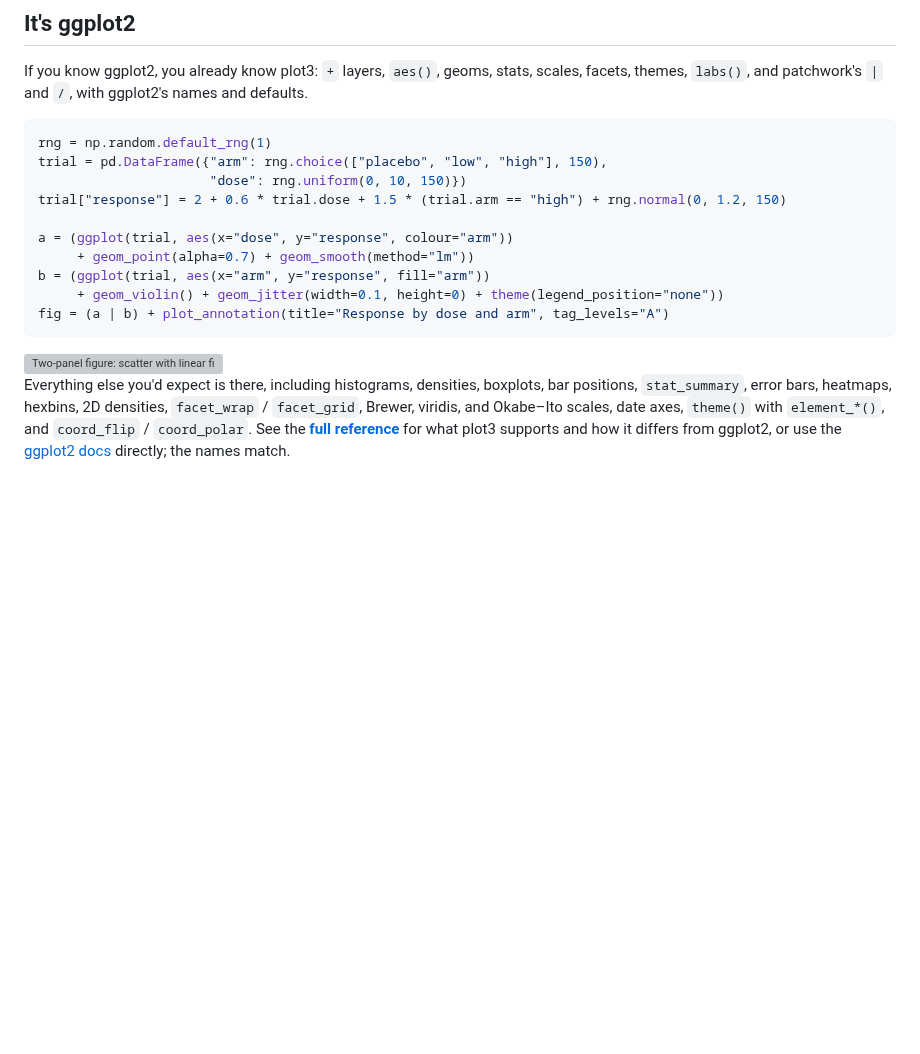
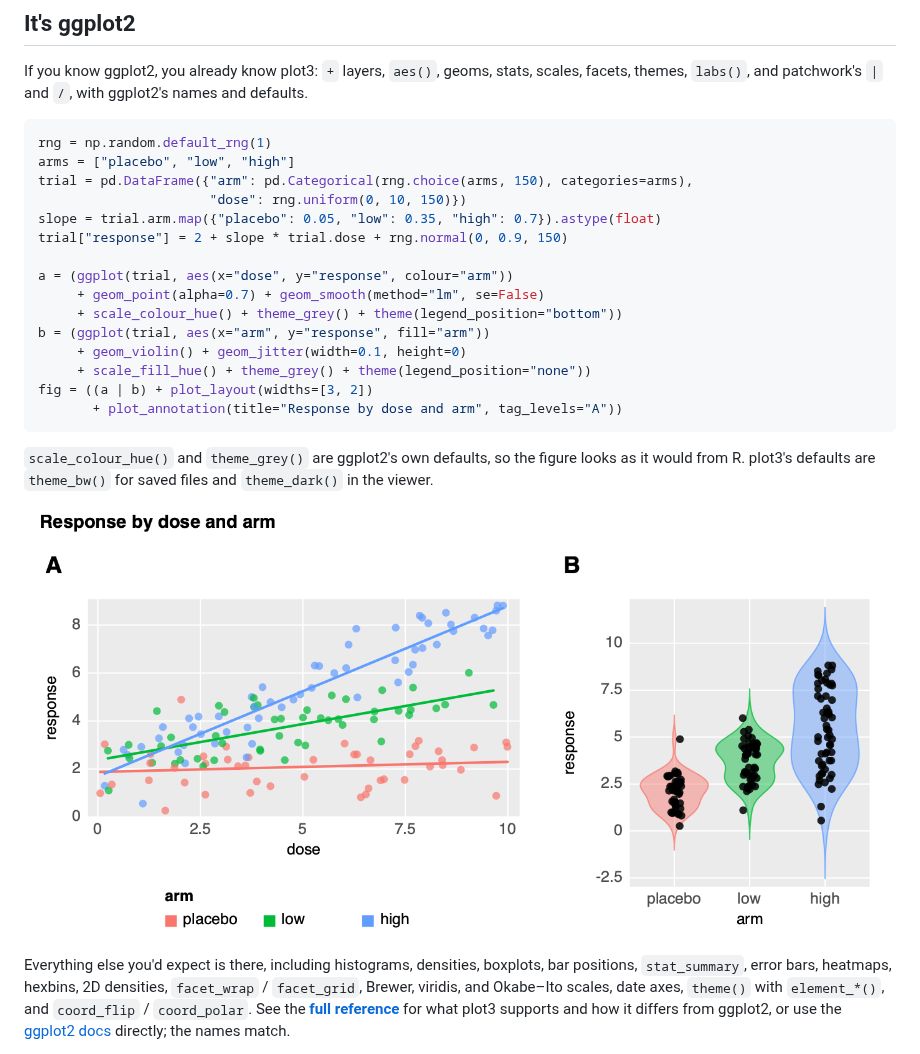
Before and after one commit to rleyvasal/plot3, a Markdown page: README.md, the part around the change. GitHub-like rendering; pictures changed too: docs/img/ggplot2_look.png (added); blank space fills up the shorter version; grey boxes are pictures that could not be loaded.

Commit message:
README: the ggplot2 section's figure fans out by arm, gives panel A more room, and uses ggplot2's own theme_grey and hue colours.

````diff
--- a/README.md
+++ b/README.md
@@ -191,18 +191,27 @@ ggplot2's names and defaults.
 
 ```python
 rng = np.random.default_rng(1)
-trial = pd.DataFrame({"arm": rng.choice(["placebo", "low", "high"], 150),
+arms = ["placebo", "low", "high"]
+trial = pd.DataFrame({"arm": pd.Categorical(rng.choice(arms, 150), categories=arms),
                       "dose": rng.uniform(0, 10, 150)})
-trial["response"] = 2 + 0.6 * trial.dose + 1.5 * (trial.arm == "high") + rng.normal(0, 1.2, 150)
+slope = trial.arm.map({"placebo": 0.05, "low": 0.35, "high": 0.7}).astype(float)
+trial["response"] = 2 + slope * trial.dose + rng.normal(0, 0.9, 150)
 
 a = (ggplot(trial, aes(x="dose", y="response", colour="arm"))
-     + geom_point(alpha=0.7) + geom_smooth(method="lm"))
+     + geom_point(alpha=0.7) + geom_smooth(method="lm", se=False)
+     + scale_colour_hue() + theme_grey() + theme(legend_position="bottom"))
 b = (ggplot(trial, aes(x="arm", y="response", fill="arm"))
-     + geom_violin() + geom_jitter(width=0.1, height=0) + theme(legend_position="none"))
-fig = (a | b) + plot_annotation(title="Response by dose and arm", tag_levels="A")
+     + geom_violin() + geom_jitter(width=0.1, height=0)
+     + scale_fill_hue() + theme_grey() + theme(legend_position="none"))
+fig = ((a | b) + plot_layout(widths=[3, 2])
+       + plot_annotation(title="Response by dose and arm", tag_levels="A"))
 ```
 
-<img src="https://raw.githubusercontent.com/rleyvasal/plot3/main/docs/img/ggplot2_compose.png" alt="Two-panel figure: scatter with linear fits, and violins by arm">
+`scale_colour_hue()` and `theme_grey()` are ggplot2's own defaults, so the
+figure looks as it would from R. plot3's defaults are `theme_bw()` for saved
+files and `theme_dark()` in the viewer.
+
+<img src="https://raw.githubusercontent.com/rleyvasal/plot3/main/docs/img/ggplot2_look.png" alt="Two-panel figure in ggplot2's grey theme: response against dose with one fitted line per arm, and violins of response by arm">
 
 Everything else you'd expect is there, including histograms, densities,
 boxplots, bar positions, `stat_summary`, error bars, heatmaps, hexbins, 2D
````
